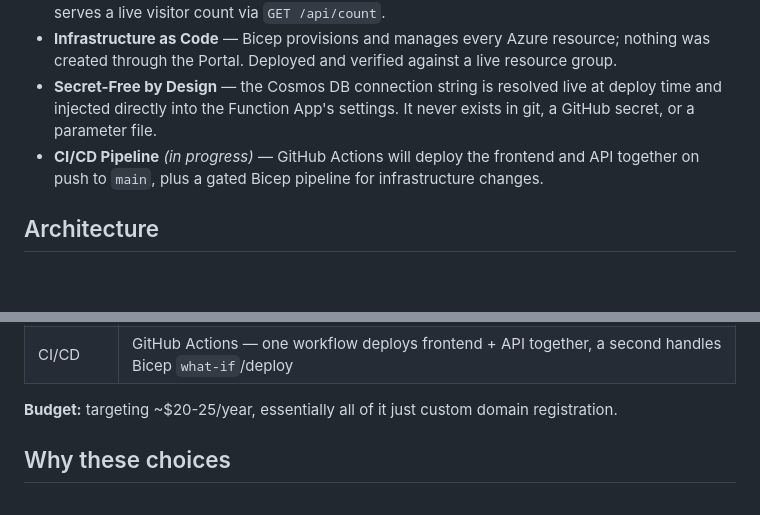
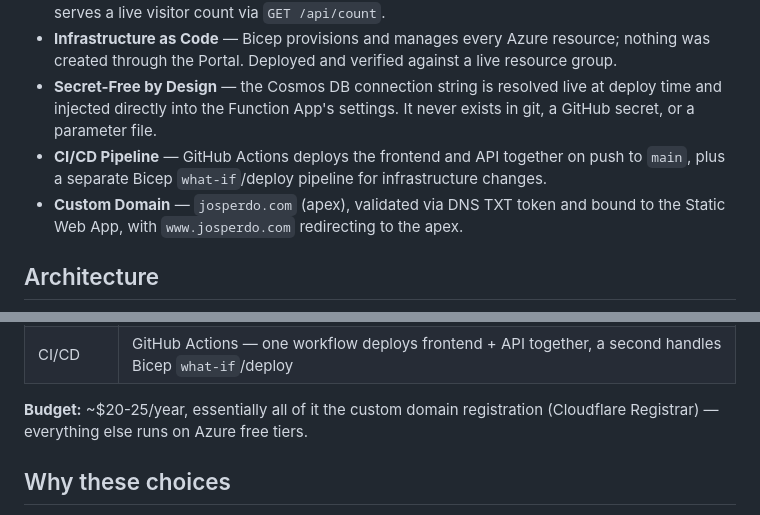
Before and after one commit to Josperdo/AzureResume, a Markdown page: README.md, 2 parts joined by grey strips. GitHub-like rendering; blank space fills up the shorter version.

```diff
--- a/README.md
+++ b/README.md
@@ -13,7 +13,8 @@ A personal resume/portfolio site that doubles as a hands-on cloud and security e
 - **Visitor Tracking** — a serverless backend (Azure Functions, Python + Cosmos DB) tracks and serves a live visitor count via `GET /api/count`.
 - **Infrastructure as Code** — Bicep provisions and manages every Azure resource; nothing was created through the Portal. Deployed and verified against a live resource group.
 - **Secret-Free by Design** — the Cosmos DB connection string is resolved live at deploy time and injected directly into the Function App's settings. It never exists in git, a GitHub secret, or a parameter file.
-- **CI/CD Pipeline** _(in progress)_ — GitHub Actions will deploy the frontend and API together on push to `main`, plus a gated Bicep pipeline for infrastructure changes.
+- **CI/CD Pipeline** — GitHub Actions deploys the frontend and API together on push to `main`, plus a separate Bicep `what-if`/deploy pipeline for infrastructure changes.
+- **Custom Domain** — `josperdo.com` (apex), validated via DNS TXT token and bound to the Static Web App, with `www.josperdo.com` redirecting to the apex.
 
 ## Architecture
 
@@ -56,7 +57,7 @@ The connection string flowing from Cosmos DB into the Function is resolved live
 | IaC | Bicep |
 | CI/CD | GitHub Actions — one workflow deploys frontend + API together, a second handles Bicep `what-if`/deploy |
 
-**Budget:** targeting ~$20-25/year, essentially all of it just custom domain registration.
+**Budget:** ~$20-25/year, essentially all of it the custom domain registration (Cloudflare Registrar) — everything else runs on Azure free tiers.
 
 ## Why these choices
 
```
Also changed, not shown: other parts of README.md (+9 -8 lines).
